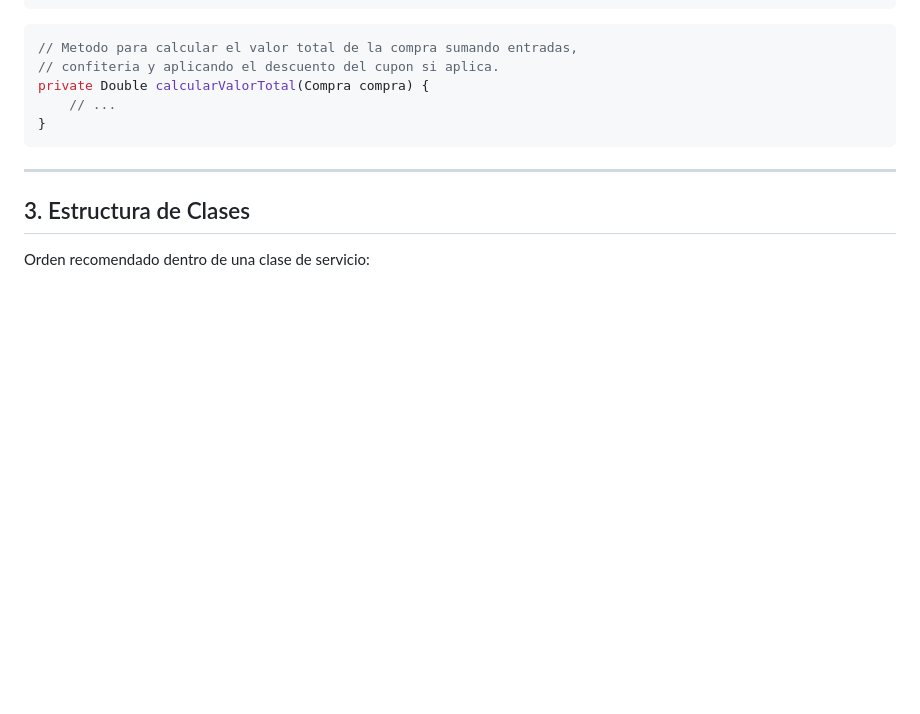
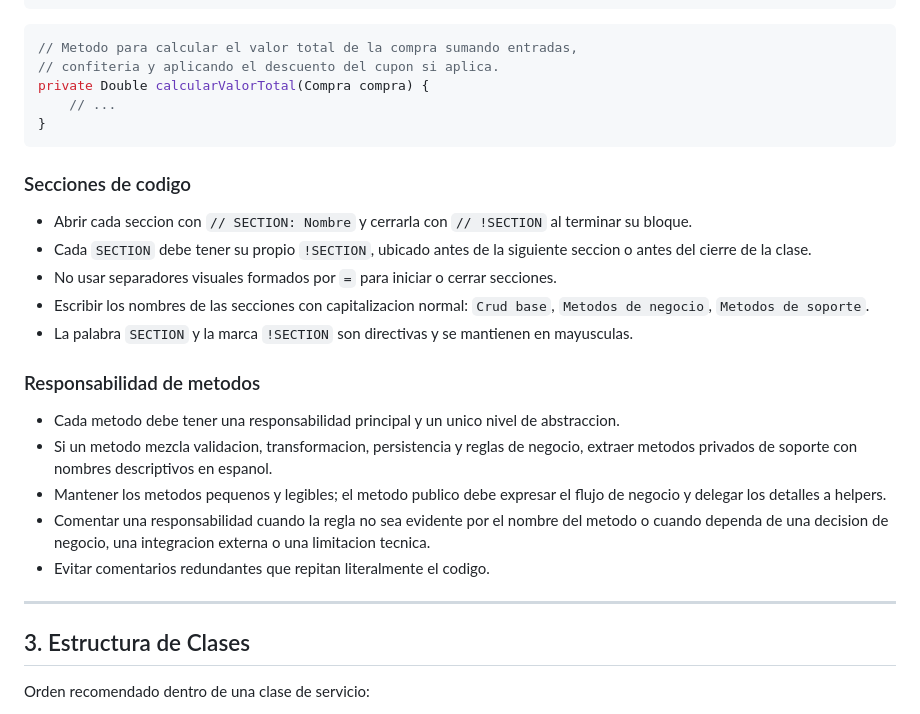
Before and after one commit to CSBMStyles/Cine, a Markdown page: SPEC.md, the part around the change. Drawn GitHub-style; blank space fills up the shorter version.

Commit message:
docs(spec): document code section and method responsibility conventions

````diff
--- a/SPEC.md
+++ b/SPEC.md
@@ -59,6 +59,20 @@ private Double calcularValorTotal(Compra compra) {
     // ...
 }
 ```
+
+### Secciones de codigo
+- Abrir cada seccion con `// SECTION: Nombre` y cerrarla con `// !SECTION` al terminar su bloque.
+- Cada `SECTION` debe tener su propio `!SECTION`, ubicado antes de la siguiente seccion o antes del cierre de la clase.
+- No usar separadores visuales formados por `=` para iniciar o cerrar secciones.
+- Escribir los nombres de las secciones con capitalizacion normal: `Crud base`, `Metodos de negocio`, `Metodos de soporte`.
+- La palabra `SECTION` y la marca `!SECTION` son directivas y se mantienen en mayusculas.
+
+### Responsabilidad de metodos
+- Cada metodo debe tener una responsabilidad principal y un unico nivel de abstraccion.
+- Si un metodo mezcla validacion, transformacion, persistencia y reglas de negocio, extraer metodos privados de soporte con nombres descriptivos en espanol.
+- Mantener los metodos pequenos y legibles; el metodo publico debe expresar el flujo de negocio y delegar los detalles a helpers.
+- Comentar una responsabilidad cuando la regla no sea evidente por el nombre del metodo o cuando dependa de una decision de negocio, una integracion externa o una limitacion tecnica.
+- Evitar comentarios redundantes que repitan literalmente el codigo.
 
 ---
 
````
Also changed, not shown: AGENTS.md (+10 -0 lines).
